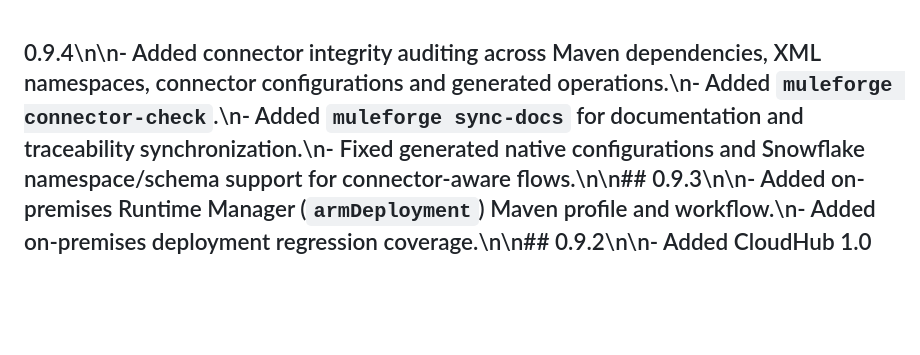
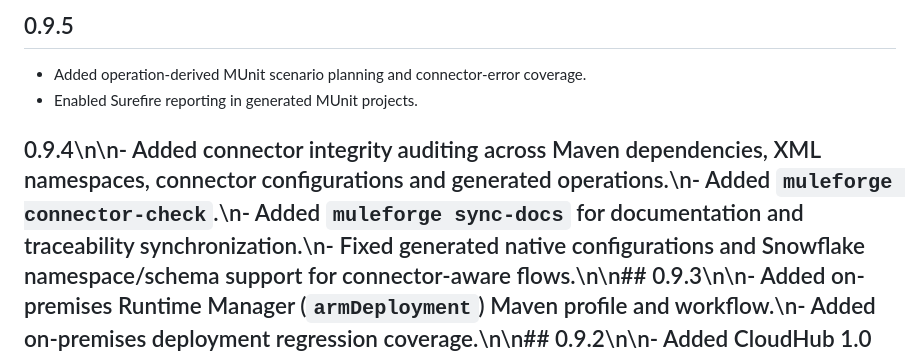
Before and after one commit to Narsing-s/muleforge, a Markdown page: CHANGELOG.md, the part around the change. Drawn GitHub-style; blank space fills up the shorter version.

Commit message:
docs: record 0.9.5 MUnit improvements

```diff
--- a/CHANGELOG.md
+++ b/CHANGELOG.md
@@ -1,3 +1,8 @@
+## 0.9.5
+
+- Added operation-derived MUnit scenario planning and connector-error coverage.
+- Enabled Surefire reporting in generated MUnit projects.
+
 ## 0.9.4\n\n- Added connector integrity auditing across Maven dependencies, XML namespaces, connector configurations and generated operations.\n- Added `muleforge connector-check`.\n- Added `muleforge sync-docs` for documentation and traceability synchronization.\n- Fixed generated native configurations and Snowflake namespace/schema support for connector-aware flows.\n\n## 0.9.3\n\n- Added on-premises Runtime Manager (`armDeployment`) Maven profile and workflow.\n- Added on-premises deployment regression coverage.\n\n## 0.9.2\n\n- Added CloudHub 1.0 and Runtime Fabric Maven deployment profiles.\n- Added target-aware deployment workflows and deployment matrix.\n- Added deployment target validation and release-version safety checks.\n\n## Unreleased
 
 - Added a manual GitHub Actions runtime-validation workflow that generates the reference Mule project and can execute Maven/MUnit tests and packaging with an approved `MAVEN_SETTINGS_XML` secret.
```
